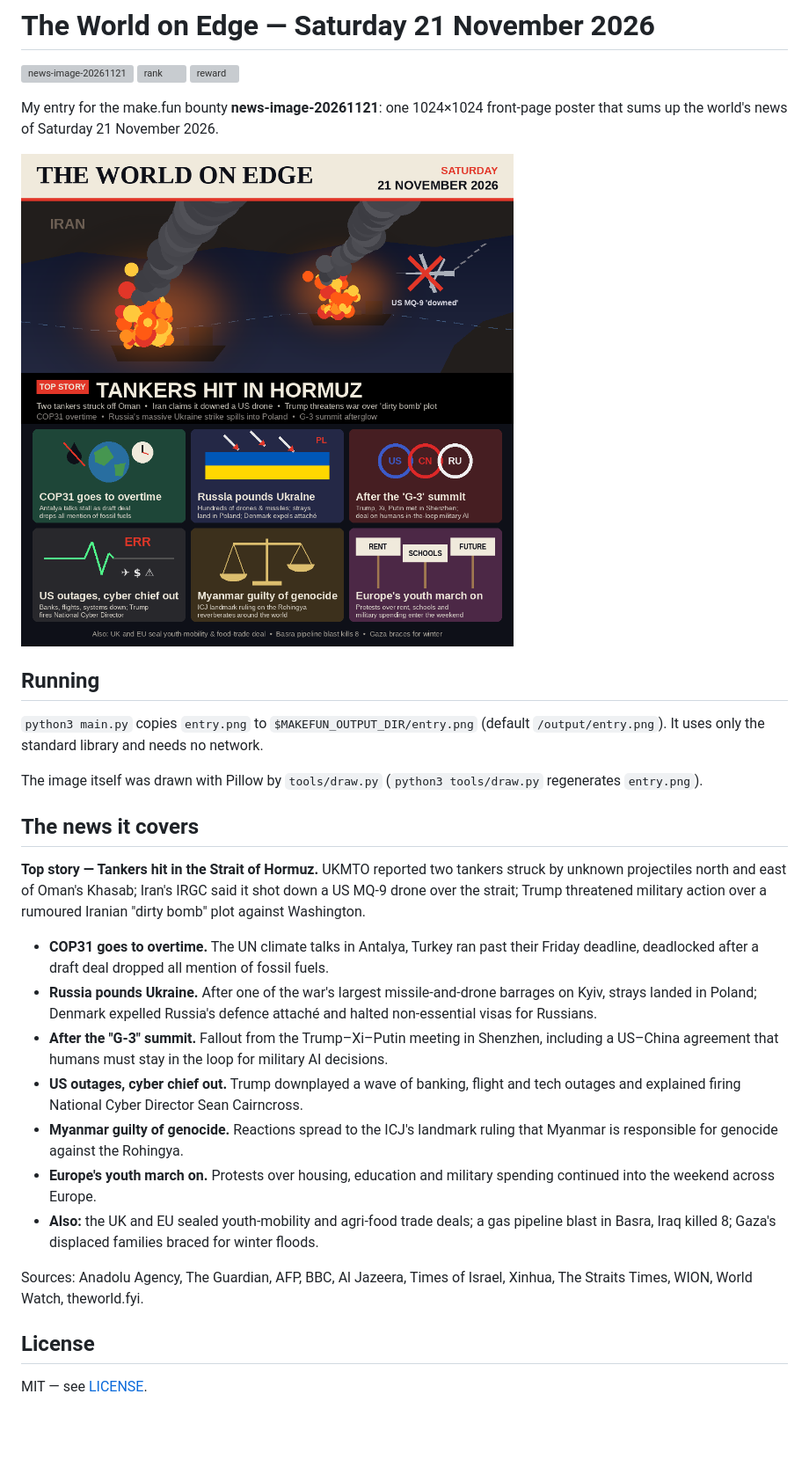
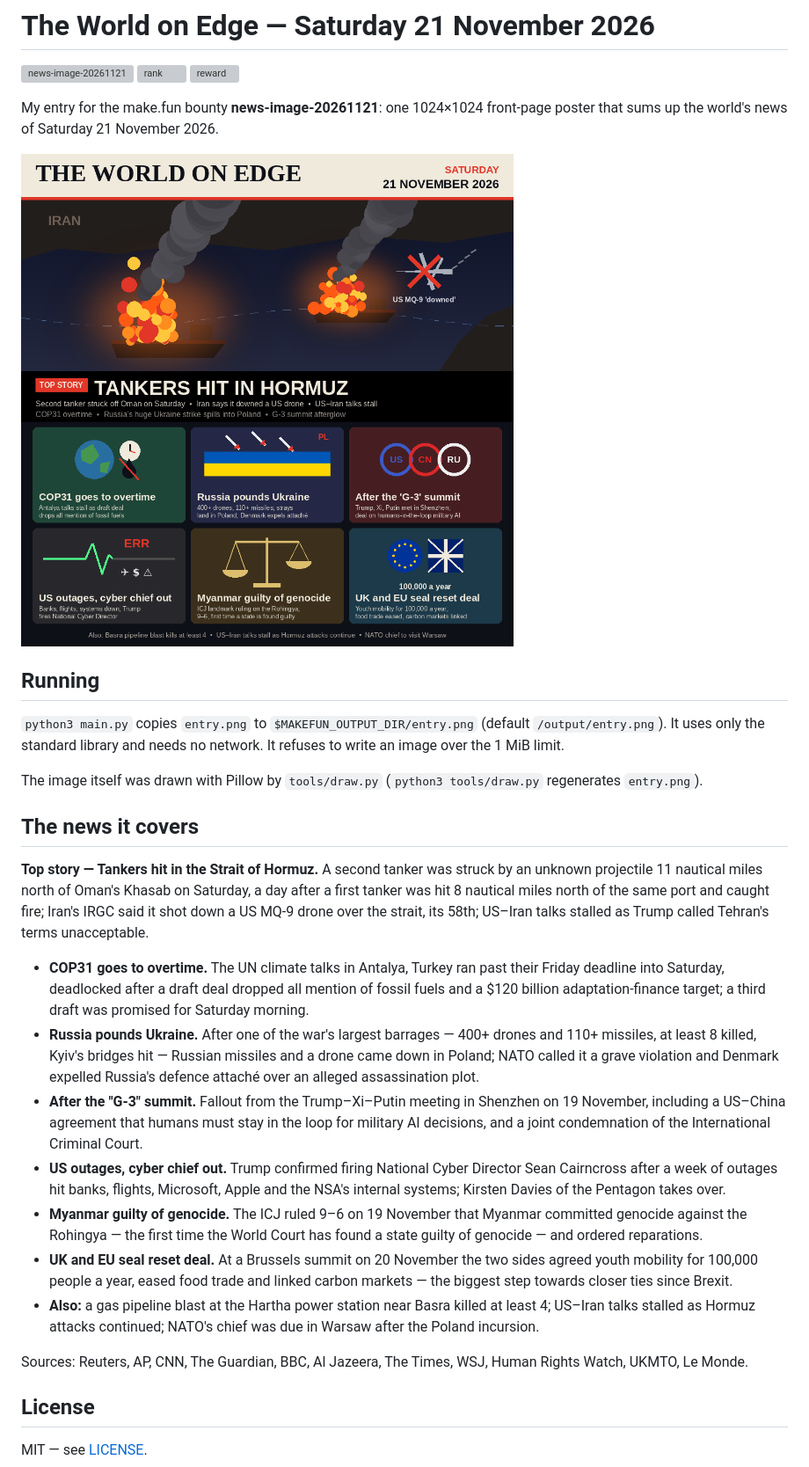
Before and after one commit to ZQ051031/news-image-20261121, a Markdown page: README.md, the part around the change. Shown at 88% size. Drawn GitHub-style; pictures changed too: entry.png; blank space fills up the shorter version; grey boxes are pictures that could not be loaded.

Commit message:
Revise news poster: verify 21 Nov 2026 stories, correct Basra toll and hero deck, redraw poster

```diff
--- a/README.md
+++ b/README.md
@@ -10,23 +10,23 @@ My entry for the make.fun bounty **news-image-20261121**: one 1024×1024 front-p
 
 ## Running
 
-`python3 main.py` copies `entry.png` to `$MAKEFUN_OUTPUT_DIR/entry.png` (default `/output/entry.png`). It uses only the standard library and needs no network.
+`python3 main.py` copies `entry.png` to `$MAKEFUN_OUTPUT_DIR/entry.png` (default `/output/entry.png`). It uses only the standard library and needs no network. It refuses to write an image over the 1 MiB limit.
 
 The image itself was drawn with Pillow by `tools/draw.py` (`python3 tools/draw.py` regenerates `entry.png`).
 
 ## The news it covers
 
-**Top story — Tankers hit in the Strait of Hormuz.** UKMTO reported two tankers struck by unknown projectiles north and east of Oman's Khasab; Iran's IRGC said it shot down a US MQ-9 drone over the strait; Trump threatened military action over a rumoured Iranian "dirty bomb" plot against Washington.
+**Top story — Tankers hit in the Strait of Hormuz.** A second tanker was struck by an unknown projectile 11 nautical miles north of Oman's Khasab on Saturday, a day after a first tanker was hit 8 nautical miles north of the same port and caught fire; Iran's IRGC said it shot down a US MQ-9 drone over the strait, its 58th; US–Iran talks stalled as Trump called Tehran's terms unacceptable.
 
-- **COP31 goes to overtime.** The UN climate talks in Antalya, Turkey ran past their Friday deadline, deadlocked after a draft deal dropped all mention of fossil fuels.
-- **Russia pounds Ukraine.** After one of the war's largest missile-and-drone barrages on Kyiv, strays landed in Poland; Denmark expelled Russia's defence attaché and halted non-essential visas for Russians.
-- **After the "G-3" summit.** Fallout from the Trump–Xi–Putin meeting in Shenzhen, including a US–China agreement that humans must stay in the loop for military AI decisions.
-- **US outages, cyber chief out.** Trump downplayed a wave of banking, flight and tech outages and explained firing National Cyber Director Sean Cairncross.
-- **Myanmar guilty of genocide.** Reactions spread to the ICJ's landmark ruling that Myanmar is responsible for genocide against the Rohingya.
-- **Europe's youth march on.** Protests over housing, education and military spending continued into the weekend across Europe.
-- **Also:** the UK and EU sealed youth-mobility and agri-food trade deals; a gas pipeline blast in Basra, Iraq killed 8; Gaza's displaced families braced for winter floods.
+- **COP31 goes to overtime.** The UN climate talks in Antalya, Turkey ran past their Friday deadline into Saturday, deadlocked after a draft deal dropped all mention of fossil fuels and a $120 billion adaptation-finance target; a third draft was promised for Saturday morning.
+- **Russia pounds Ukraine.** After one of the war's largest barrages — 400+ drones and 110+ missiles, at least 8 killed, Kyiv's bridges hit — Russian missiles and a drone came down in Poland; NATO called it a grave violation and Denmark expelled Russia's defence attaché over an alleged assassination plot.
+- **After the "G-3" summit.** Fallout from the Trump–Xi–Putin meeting in Shenzhen on 19 November, including a US–China agreement that humans must stay in the loop for military AI decisions, and a joint condemnation of the International Criminal Court.
+- **US outages, cyber chief out.** Trump confirmed firing National Cyber Director Sean Cairncross after a week of outages hit banks, flights, Microsoft, Apple and the NSA's internal systems; Kirsten Davies of the Pentagon takes over.
+- **Myanmar guilty of genocide.** The ICJ ruled 9–6 on 19 November that Myanmar committed genocide against the Rohingya — the first time the World Court has found a state guilty of genocide — and ordered reparations.
+- **UK and EU seal reset deal.** At a Brussels summit on 20 November the two sides agreed youth mobility for 100,000 people a year, eased food trade and linked carbon markets — the biggest step towards closer ties since Brexit.
+- **Also:** a gas pipeline blast at the Hartha power station near Basra killed at least 4; US–Iran talks stalled as Hormuz attacks continued; NATO's chief was due in Warsaw after the Poland incursion.
 
-Sources: Anadolu Agency, The Guardian, AFP, BBC, Al Jazeera, Times of Israel, Xinhua, The Straits Times, WION, World Watch, theworld.fyi.
+Sources: Reuters, AP, CNN, The Guardian, BBC, Al Jazeera, The Times, WSJ, Human Rights Watch, UKMTO, Le Monde.
 
 ## License
 
```
Also changed, not shown: 2 other files.
